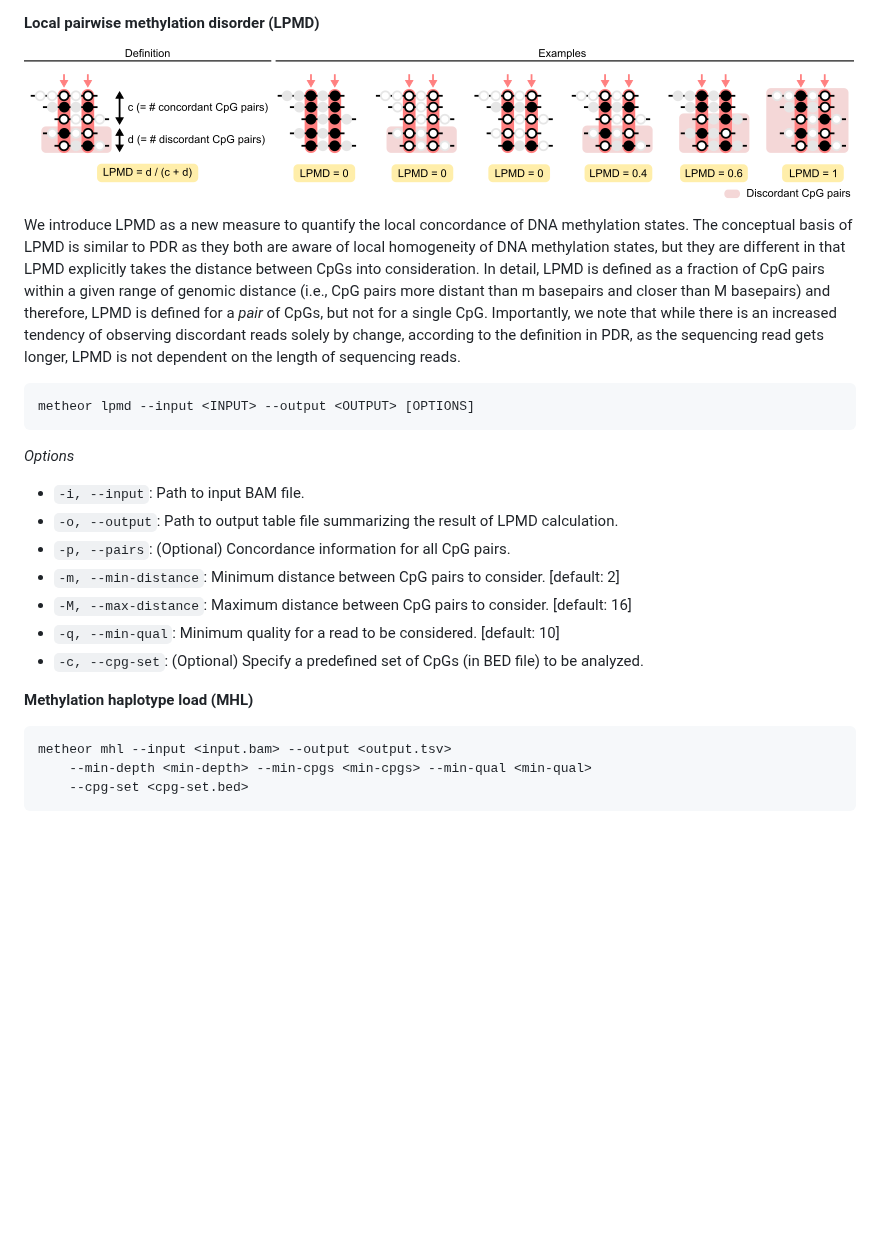
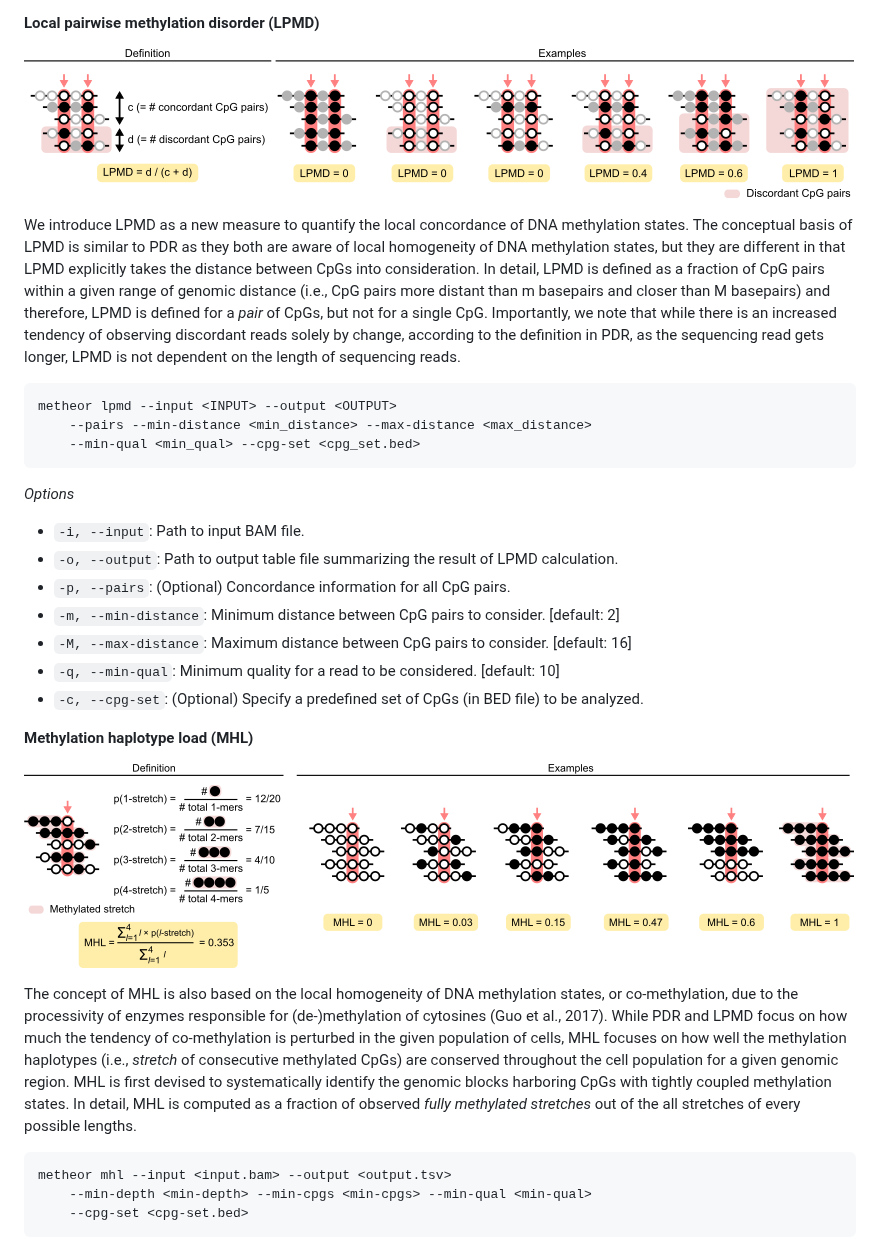
Before and after one commit to dohlee/metheor, a Markdown page: README.md, the part around the change. Rendered like a GitHub page; pictures changed too: img/lpmd.png, img/mhl.png (added); blank space fills up the shorter version.

Commit message:
Update MHL section in README.

````diff
--- a/README.md
+++ b/README.md
@@ -49,7 +49,9 @@ In detail, LPMD is defined as a fraction of CpG pairs within a given range of ge
 Importantly, we note that while there is an increased tendency of observing discordant reads solely by change, according to the definition in PDR, as the sequencing read gets longer, LPMD is not dependent on the length of sequencing reads.
 
 ```
-metheor lpmd --input <INPUT> --output <OUTPUT> [OPTIONS]
+metheor lpmd --input <INPUT> --output <OUTPUT>
+    --pairs --min-distance <min_distance> --max-distance <max_distance>
+    --min-qual <min_qual> --cpg-set <cpg_set.bed>
 ```
 
 *Options*
@@ -63,6 +65,13 @@ metheor lpmd --input <INPUT> --output <OUTPUT> [OPTIONS]
 - `-c, --cpg-set`: (Optional) Specify a predefined set of CpGs (in BED file) to be analyzed.
 
 **Methylation haplotype load (MHL)**
+
+![MHL](img/mhl.png)
+
+The concept of MHL is also based on the local homogeneity of DNA methylation states, or co-methylation, due to the processivity of enzymes responsible for (de-)methylation of cytosines (Guo et al., 2017).
+While PDR and LPMD focus on how much the tendency of co-methylation is perturbed in the given population of cells, MHL focuses on how well the methylation haplotypes (i.e., *stretch* of consecutive methylated CpGs) are conserved throughout the cell population for a given genomic region.
+MHL is first devised to systematically identify the genomic blocks harboring CpGs with tightly coupled methylation states.
+In detail, MHL is computed as a fraction of observed *fully methylated stretches* out of the all stretches of every possible lengths.
 
 ```
 metheor mhl --input <input.bam> --output <output.tsv>
````
